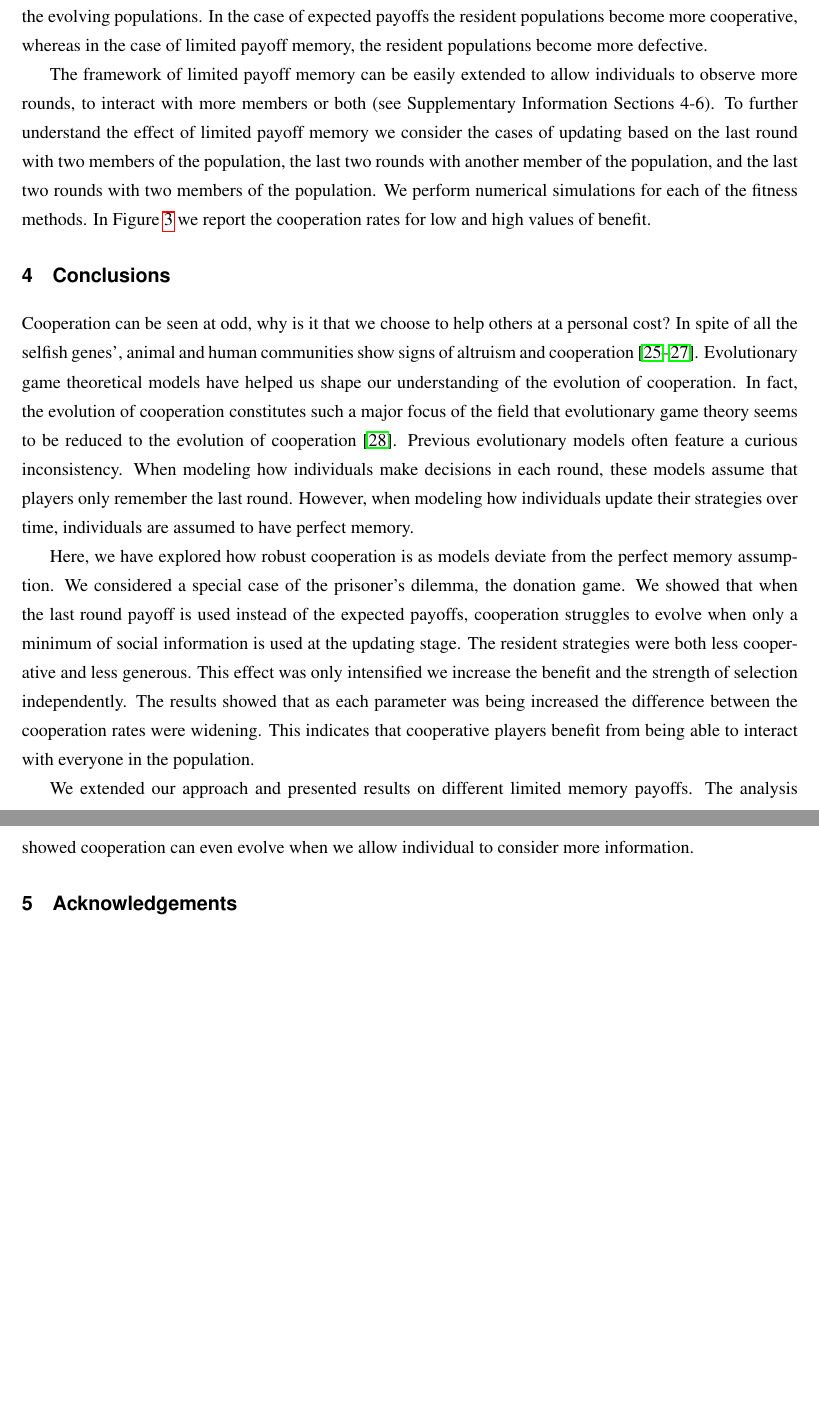
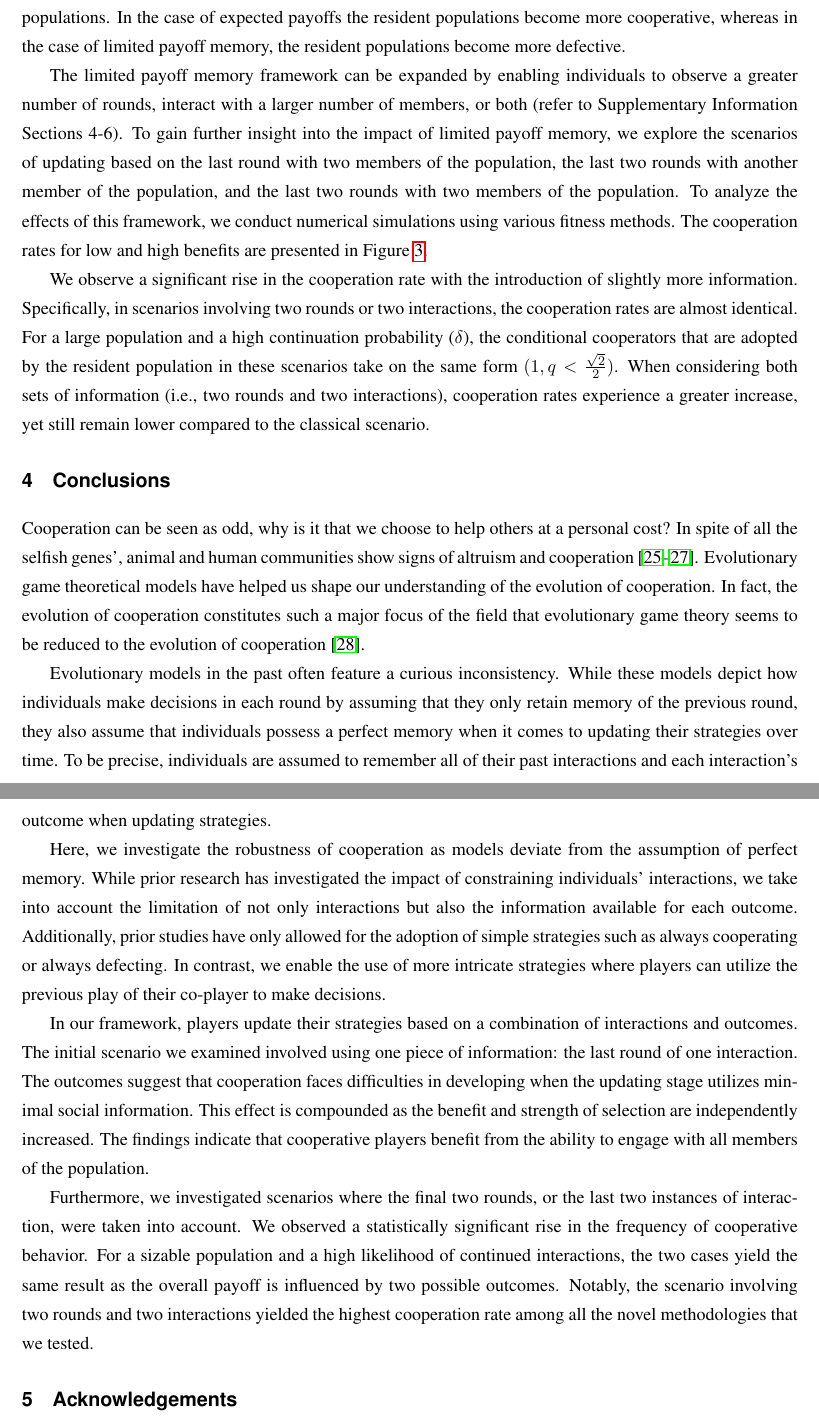
Before and after one commit to Nikoleta-v3/evolution-of-cooperation-with-limited-updating-payoff-memory, a LaTeX paper (paper/main.tex): two parts of pages 7 and 11 of 13, joined at a grey line, cut so that both start at the same text, the shorter picture padded with empty space. Compiled offline with pdfLaTeX.

Commit message:
finish reading paper

```diff
--- a/paper/main.tex
+++ b/paper/main.tex
@@ -492,18 +501,25 @@ populations become more defective.
     combination.}\label{fig:cooperation_rate_over_benefit_and_beta}
 \end{figure}
 
-The framework of limited
-payoff memory can be easily extended to allow individuals to observe more
-rounds, to interact with more members or both (see Supplementary Information
-Sections 4-6). To further understand the effect of limited payoff memory we
-consider the cases of updating based on the last round with two members of the
-population, the last two rounds with another member of the population, and the
-last two rounds with two members of the population. We perform numerical
-simulations for each of the fitness methods. In
-Figure~\ref{fig:cooperation_rate_all_updating_payoffs} we report the cooperation
-rates for low and high values of benefit.
+The limited payoff memory framework can be expanded by enabling individuals to
+observe a greater number of rounds, interact with a larger number of members, or
+both (refer to Supplementary Information Sections 4-6). To gain further insight
+into the impact of limited payoff memory, we explore the scenarios of updating
+based on the last round with two members of the population, the last two rounds
+with another member of the population, and the last two rounds with two members
+of the population. To analyze the effects of this framework, we conduct
+numerical simulations using various fitness methods. The cooperation rates for
+low and high benefits are presented in Figure~\ref{fig:cooperation_rate_all_updating_payoffs}.
 
-
+We observe a significant rise in the cooperation rate with the introduction of
+slightly more information. Specifically, in scenarios involving two rounds or
+two interactions, the cooperation rates are almost identical. For a large
+population and a high continuation probability ($\delta$), the conditional
+cooperators that are adopted by the resident population in these scenarios take
+on the same form \((1, q < \frac{\sqrt{2}}{2})\). When considering both sets
+of information (i.e., two rounds and two interactions), cooperation rates
+experience a greater increase, yet still remain lower compared to the classical
+scenario.
 
 \begin{figure}[!htbp]
   \centering
@@ -530,34 +551,49 @@ rates for low and high values of benefit.
 
 \section{Conclusions}\label{section:conclusions}
 
-Cooperation can be seen at odd, why is it that we choose to help others at a
+Cooperation can be seen as odd, why is it that we choose to help others at a
 personal cost? In spite of all the selfish genes', animal and human communities
 show signs of altruism and cooperation~\cite{milinski1987tit, kerr2002local,
 carter2020development}. Evolutionary game theoretical models have helped us
 shape our understanding of the evolution of cooperation. In fact, the evolution
 of cooperation constitutes such a major focus of the field that evolutionary
 game theory seems to be reduced to the evolution of
-cooperation~\cite{Traulsen:PhilTrans:2022}. Previous evolutionary models often
-feature a curious inconsistency. When modeling how individuals make decisions in
-each round, these models assume that players only remember the last round.
-However, when modeling how individuals update their strategies over time,
-individuals are assumed to have perfect memory.
+cooperation~\cite{Traulsen:PhilTrans:2022}.
 
-Here, we have explored how robust cooperation is as models deviate from the
-perfect memory assumption. We considered a special case of the prisoner's
-dilemma, the donation game. We showed
-that when the last round payoff is used instead of the expected payoffs,
-cooperation struggles to evolve  when only a minimum of social information is
-used at the updating stage. The resident strategies were both less cooperative
-and less generous. This effect was only intensified we increase the benefit and
-the strength of selection independently. The results showed that as each
-parameter was being increased the difference between the cooperation rates were
-widening. This indicates that cooperative players benefit from being able to
-interact with everyone in the population.
+Evolutionary models in the past often feature a curious inconsistency. While
+these models depict how individuals make decisions in each round by assuming
+that they only retain memory of the previous round, they also assume that
+individuals possess a perfect memory when it comes to updating their strategies
+over time. To be precise, individuals are assumed to remember all of their past
+interactions and each interaction's outcome when updating strategies.
 
-We extended our approach and presented results on different limited memory
-payoffs. The analysis showed cooperation can even evolve when we allow
-individual to consider more information.
+Here, we investigate the robustness of cooperation as models deviate
+from the assumption of perfect memory. While prior research has investigated the
+impact of constraining individuals' interactions, we take into account the
+limitation of not only interactions but also the information available for each
+outcome. Additionally, prior studies have only allowed for the adoption of
+simple strategies such as always cooperating or always defecting. In contrast,
+we enable the use of more intricate strategies where players can utilize the
+previous play of their co-player to make decisions.
+
+In our framework, players update their strategies based on a combination of
+interactions and outcomes. The initial scenario we examined involved using one
+piece of information: the last round of one interaction. The outcomes suggest
+that cooperation faces difficulties in developing when the updating stage
+utilizes minimal social information. This effect is compounded as the benefit
+and strength of selection are independently increased. The findings indicate
+that cooperative players benefit from the ability to engage with all members of
+the population.
+
+Furthermore, we investigated scenarios where the final two rounds, or the last
+two instances of interaction, were taken into account. We observed a
+statistically significant rise in the frequency of cooperative behavior. For a
+sizable population and a high likelihood of continued interactions, the two
+cases yield the same result as the overall payoff is influenced by two possible
+outcomes. Notably, the scenario involving two rounds and two interactions
+yielded the highest cooperation rate among all the novel methodologies that we
+tested.
+% A nice sentence missing here.
 
 \section{Acknowledgements}
 
```
Also changed, not shown: paper/main.pdf, paper/main.tex (100 more changed lines), 3 other files.
